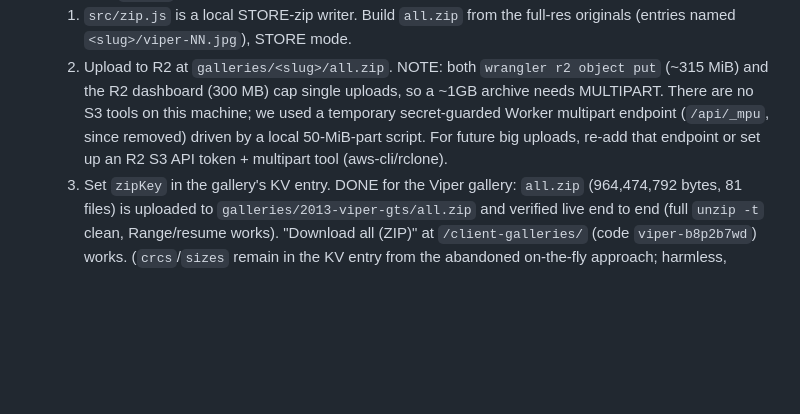
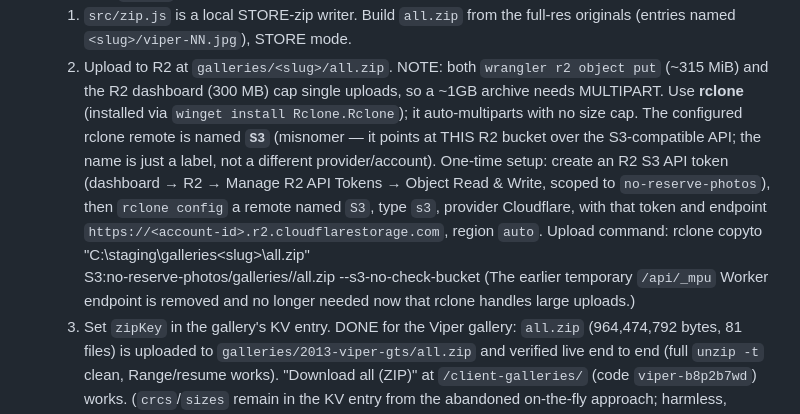
Before and after one commit to hchristopher1786/no-reserve-website, a Markdown page: no-reserve-status.md, the part around the change. Drawn GitHub-style; blank space fills up the shorter version.

Commit message:
Doc: use rclone for large R2 uploads in gallery workflow
Replace the removed /api/_mpu temporary-endpoint step with rclone
(auto-multipart, no size cap). Note the rclone remote is named "S3"
though it points at the R2 bucket via the S3-compatible API.

Co-Authored-By: Claude Opus 4.8 <noreply@anthropic.com>

```diff
--- a/no-reserve-status.md
+++ b/no-reserve-status.md
@@ -107,11 +107,21 @@ Live: no-reserve-photography.harrycchristopher.workers.dev
        full-res originals (entries named `<slug>/viper-NN.jpg`), STORE mode.
     2. Upload to R2 at `galleries/<slug>/all.zip`. NOTE: both `wrangler r2
        object put` (~315 MiB) and the R2 dashboard (300 MB) cap single
-       uploads, so a ~1GB archive needs MULTIPART. There are no S3 tools on
-       this machine; we used a temporary secret-guarded Worker multipart
-       endpoint (`/api/_mpu`, since removed) driven by a local 50-MiB-part
-       script. For future big uploads, re-add that endpoint or set up an R2
-       S3 API token + multipart tool (aws-cli/rclone).
+       uploads, so a ~1GB archive needs MULTIPART. Use **rclone** (installed
+       via `winget install Rclone.Rclone`); it auto-multiparts with no size
+       cap. The configured rclone remote is named **`S3`** (misnomer — it
+       points at THIS R2 bucket over the S3-compatible API; the name is just
+       a label, not a different provider/account).
+         One-time setup: create an R2 S3 API token (dashboard → R2 → Manage
+         R2 API Tokens → Object Read & Write, scoped to `no-reserve-photos`),
+         then `rclone config` a remote named `S3`, type `s3`, provider
+         Cloudflare, with that token and endpoint
+         `https://<account-id>.r2.cloudflarestorage.com`, region `auto`.
+         Upload command:
+           rclone copyto "C:\staging\galleries\<slug>\all.zip" \
+             S3:no-reserve-photos/galleries/<slug>/all.zip --s3-no-check-bucket
+       (The earlier temporary `/api/_mpu` Worker endpoint is removed and no
+       longer needed now that rclone handles large uploads.)
     3. Set `zipKey` in the gallery's KV entry.
   DONE for the Viper gallery: `all.zip` (964,474,792 bytes, 81 files) is
   uploaded to `galleries/2013-viper-gts/all.zip` and verified live end to
```
